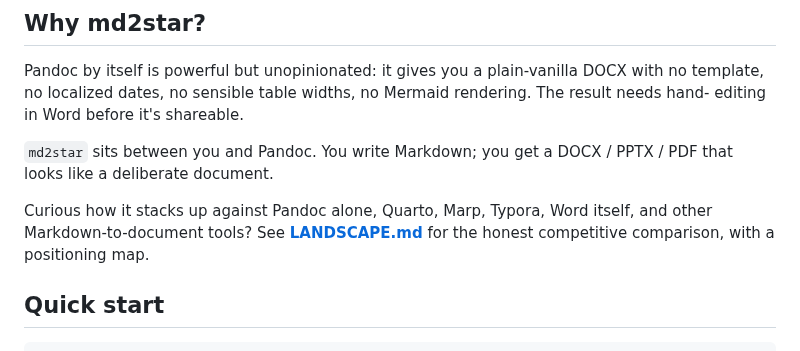
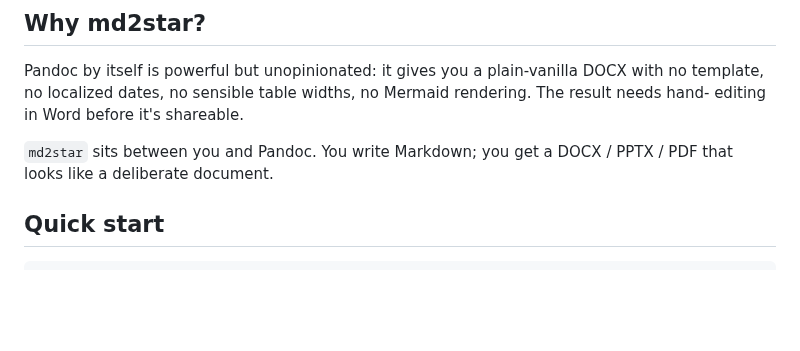
Before and after one commit to warith-harchaoui/md2star, a Markdown page: README.md, the part around the change. Drawn GitHub-style; blank space fills up the shorter version.

Commit message:
Docs: dedup the landscape mention (keep the canonical Documentation link)

```diff
--- a/README.md
+++ b/README.md
@@ -72,11 +72,6 @@ editing in Word before it's shareable.
 
 `md2star` sits between you and Pandoc. You write Markdown; you get a
 DOCX / PPTX / PDF that looks like a deliberate document.
-
-Curious how it stacks up against Pandoc alone, Quarto, Marp, Typora,
-Word itself, and other Markdown-to-document tools? See
-**[LANDSCAPE.md](LANDSCAPE.md)** for the honest competitive comparison,
-with a positioning map.
 
 ## Quick start
 
```
Also changed, not shown: LISEZMOI.md (+0 -3 lines).
